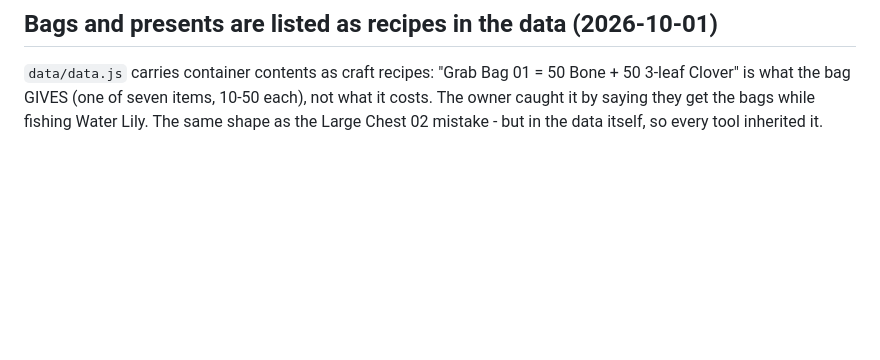
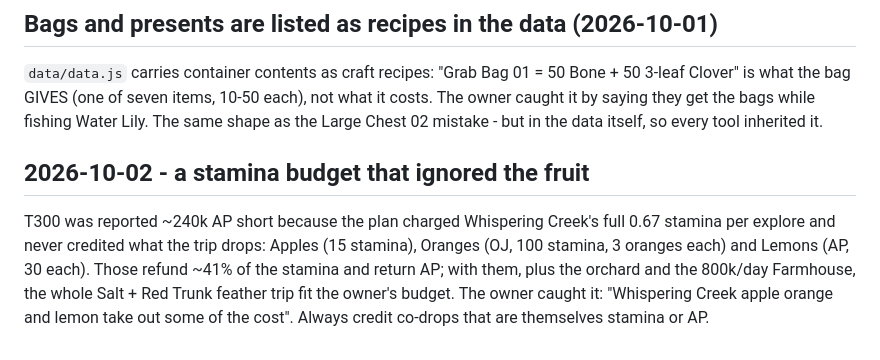
Before and after one commit to alikdash1/Farmrpgcalculator, a Markdown page: docs/KNOWN_MISTAKES.md, the part around the change. Drawn GitHub-style; blank space fills up the shorter version.

Commit message:
Known mistake: stamina budget that ignored Whispering Creek fruit
Co-Authored-By: Claude Opus 5.5 <noreply@anthropic.com>

```diff
--- a/docs/KNOWN_MISTAKES.md
+++ b/docs/KNOWN_MISTAKES.md
@@ -285,3 +285,14 @@ Bone + 50 3-leaf Clover" is what the bag GIVES (one of seven items, 10-50 each),
 not what it costs. The owner caught it by saying they get the bags while
 fishing Water Lily. The same shape as the Large Chest 02 mistake - but in the
 data itself, so every tool inherited it.
+
+## 2026-10-02 - a stamina budget that ignored the fruit
+
+T300 was reported ~240k AP short because the plan charged Whispering Creek's
+full 0.67 stamina per explore and never credited what the trip drops: Apples
+(15 stamina), Oranges (OJ, 100 stamina, 3 oranges each) and Lemons (AP, 30
+each). Those refund ~41% of the stamina and return AP; with them, plus the
+orchard and the 800k/day Farmhouse, the whole Salt + Red Trunk feather trip fit
+the owner's budget. The owner caught it: "Whispering Creek apple orange and
+lemon take out some of the cost". Always credit co-drops that are themselves
+stamina or AP.
```
